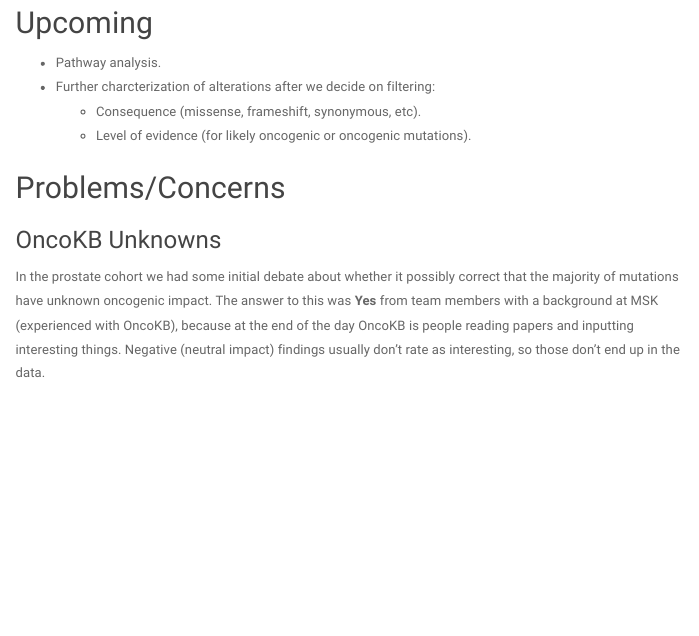
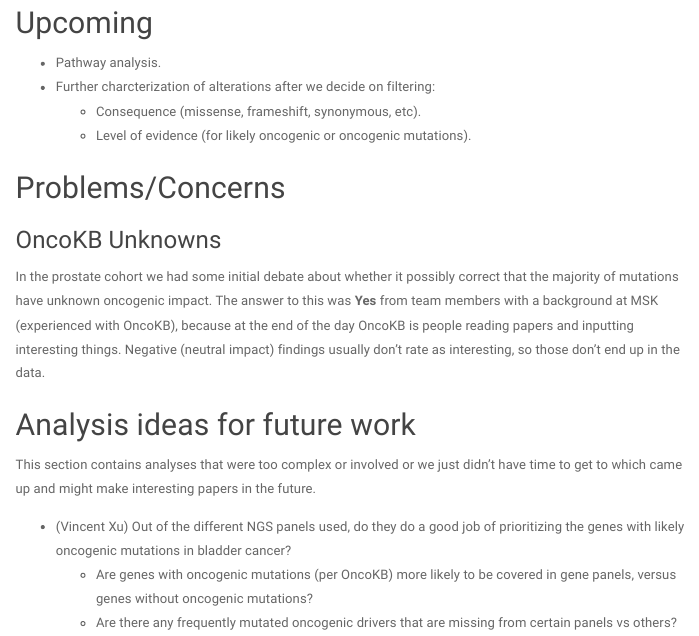
Before and after one commit to Sage-Bionetworks/genie-bpc-bladder-landscape-manu, an R Markdown document (analysis/report/genie-bpc-bladder-genomic.Rmd): the page in a window 1100 px wide, from 1890 px down. Rendered offline with R 4.5, knitr and Pandoc, with nearby package versions; some code elsewhere in the file could not run offline; menus at the side of the page are left out.

Commit message:
Updated to add a 'future analyses' section

```diff
--- a/analysis/report/genie-bpc-bladder-genomic.Rmd
+++ b/analysis/report/genie-bpc-bladder-genomic.Rmd
@@ -434,3 +434,12 @@ Observations:
 ### OncoKB Unknowns
 
 In the prostate cohort we had some initial debate about whether it possibly correct that the majority of mutations have unknown oncogenic impact.  The answer to this was **Yes** from team members with a background at MSK (experienced with OncoKB), because at the end of the day OncoKB is people reading papers and inputting interesting things.  Negative (neutral impact) findings usually don't rate as interesting, so those don't end up in the data.
+
+
+## Analysis ideas for future work
+
+This section contains analyses that were too complex or involved or we just didn't have time to get to which came up and might make interesting papers in the future.
+
+- (Vincent Xu) Out of the different NGS panels used, do they do a good job of prioritizing the genes with likely oncogenic mutations in bladder cancer?
+    - Are genes with oncogenic mutations (per OncoKB) more likely to be covered in gene panels, versus genes without oncogenic mutations?
+    - Are there any frequently mutated oncogenic drivers that are missing from certain panels vs others?
```
